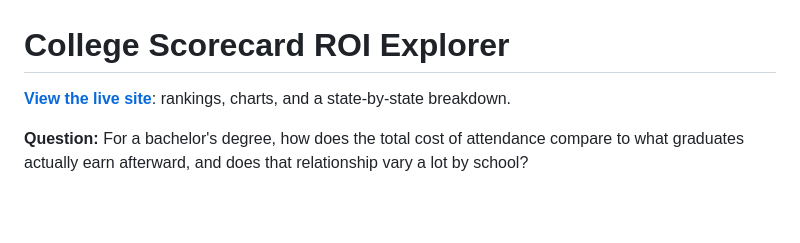
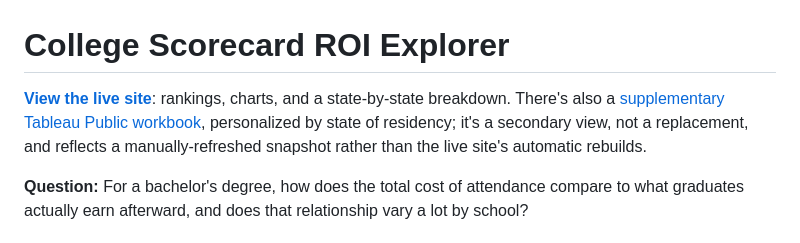
Before and after one commit to skofoed-1/college-scorecard-roi, a Markdown page: README.md, the part around the change. GitHub-like rendering; blank space fills up the shorter version.

Commit message:
Link the published Tableau Public workbook from the README
Closes out the supplementary Tableau addition: personalized by state
of residency via a My State parameter, framed as secondary to the
live GitHub Pages site rather than a replacement. Noted it's a
manually-refreshed snapshot, not auto-rebuilt like the main site.

Claude-Session: https://claude.ai/code/session_01TRJgAwLnJA1Fd2uqDSGv98

```diff
--- a/README.md
+++ b/README.md
@@ -1,6 +1,6 @@
 # College Scorecard ROI Explorer
 
-**[View the live site](https://skofoed-1.github.io/college-scorecard-roi/)**: rankings, charts, and a state-by-state breakdown.
+**[View the live site](https://skofoed-1.github.io/college-scorecard-roi/)**: rankings, charts, and a state-by-state breakdown. There's also a [supplementary Tableau Public workbook](https://public.tableau.com/app/profile/bob.marley4351/viz/CollegeScorecardROIExplorer/Dashboard1), personalized by state of residency; it's a secondary view, not a replacement, and reflects a manually-refreshed snapshot rather than the live site's automatic rebuilds.
 
 **Question:** For a bachelor's degree, how does the total cost of attendance compare to what graduates actually earn afterward, and does that relationship vary a lot by school?
 
```
